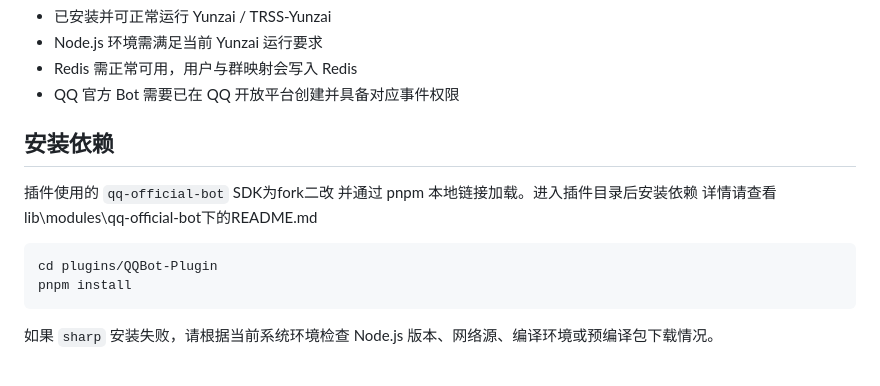
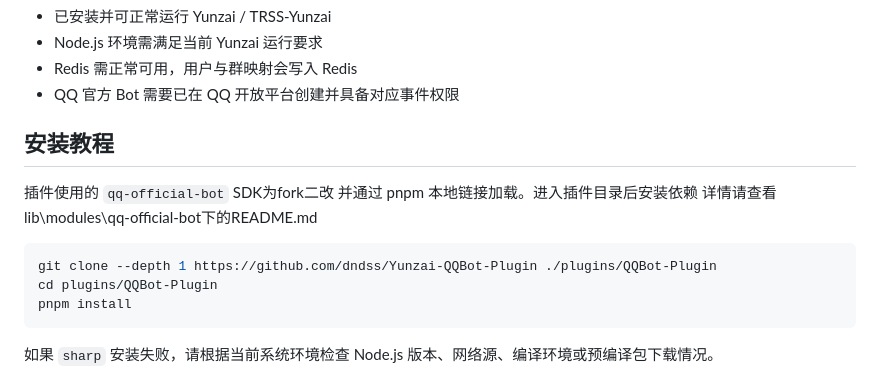
Before and after one commit to dndss/Yunzai-QQBot-Plugin, a Markdown page: README.md, the part around the change. Drawn GitHub-style.

````diff
--- a/README.md
+++ b/README.md
@@ -31,10 +31,11 @@
 - Redis 需正常可用，用户与群映射会写入 Redis
 - QQ 官方 Bot 需要已在 QQ 开放平台创建并具备对应事件权限
 
-## 安装依赖
+## 安装教程
 
 插件使用的 `qq-official-bot` SDK为fork二改 并通过 pnpm 本地链接加载。进入插件目录后安装依赖 详情请查看lib\modules\qq-official-bot下的README.md
 ```bash
+git clone --depth 1 https://github.com/dndss/Yunzai-QQBot-Plugin ./plugins/QQBot-Plugin
 cd plugins/QQBot-Plugin
 pnpm install
 ```
````
